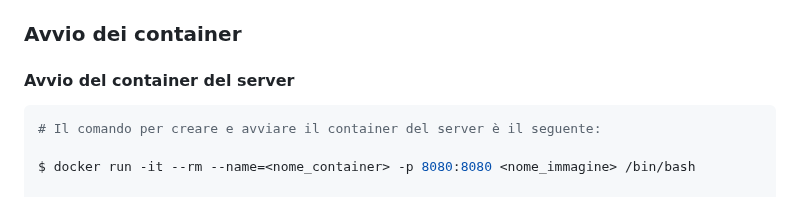
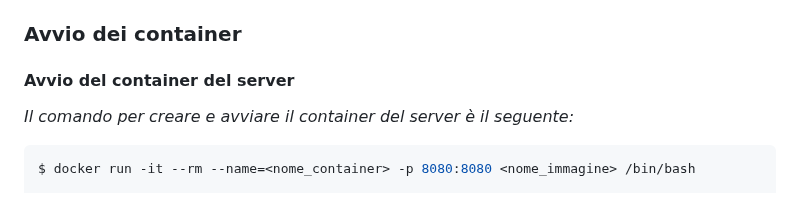
Before and after one commit to GiandomenicoIameo/Videoteca, a Markdown page: README.md, the part around the change. Drawn GitHub-style.

````diff
--- a/README.md
+++ b/README.md
@@ -29,10 +29,9 @@ $ docker build --tag=<nome_immagine>[:<tag>] .
 
 ### Avvio dei container
 #### Avvio del container del server
+*Il comando per creare e avviare il container del server è il seguente:*
 
 ```bash
-# Il comando per creare e avviare il container del server è il seguente:
-
 $ docker run -it --rm --name=<nome_container> -p 8080:8080 <nome_immagine> /bin/bash
 
 # L'opzione --name consente di assegnare un nome al container.
````
